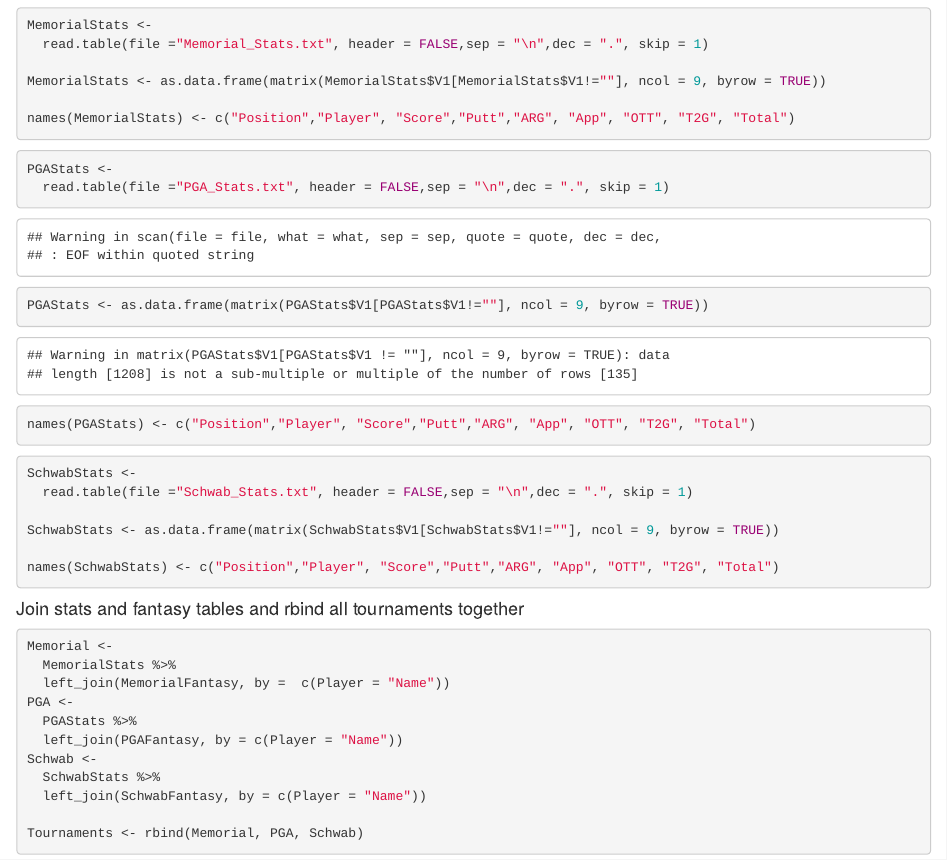
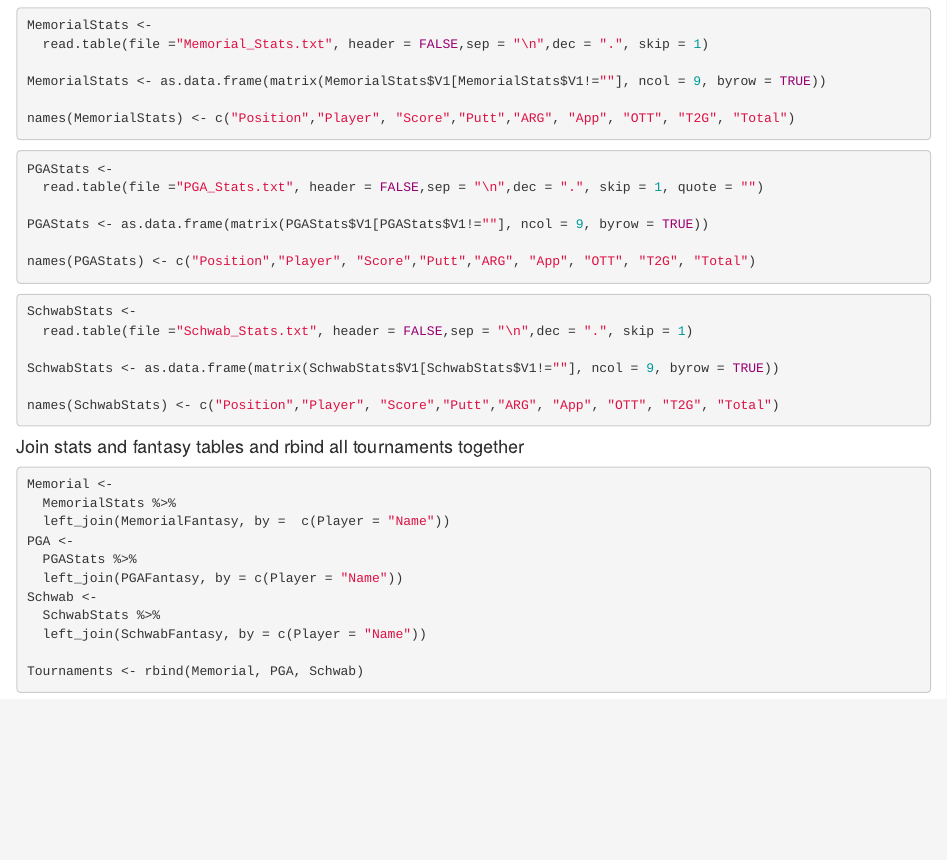
Before and after one commit to janeschneider194/ProjectTeam6-3, an R Markdown document (STAT184Project.Rmd): the page in a window 1100 px wide, from 1280 px down. Rendered offline with R 4.5, knitr and Pandoc, with nearby package versions; some code elsewhere in the file could not run offline.

Commit message:
Fixed the EOF error when reading in the PGAtxt file to a dataframe

````diff
--- a/STAT184Project.Rmd
+++ b/STAT184Project.Rmd
@@ -30,7 +30,7 @@ names(MemorialStats) <- c("Position","Player", "Score","Putt","ARG", "App", "OTT
 
 ```{r}
 PGAStats <-
-  read.table(file ="PGA_Stats.txt", header = FALSE,sep = "\n",dec = ".", skip = 1)
+  read.table(file ="PGA_Stats.txt", header = FALSE,sep = "\n",dec = ".", skip = 1, quote = "")
 
 PGAStats <- as.data.frame(matrix(PGAStats$V1[PGAStats$V1!=""], ncol = 9, byrow = TRUE))
 
````
Also changed, not shown: STAT184Project.nb.html, STAT184Project.Rmd (2 more changed lines).
